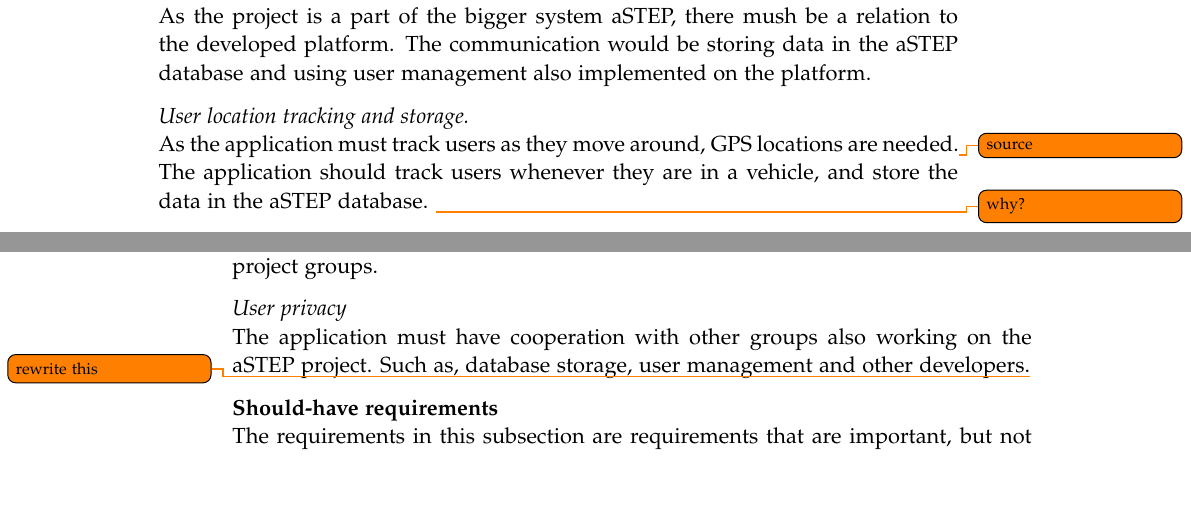
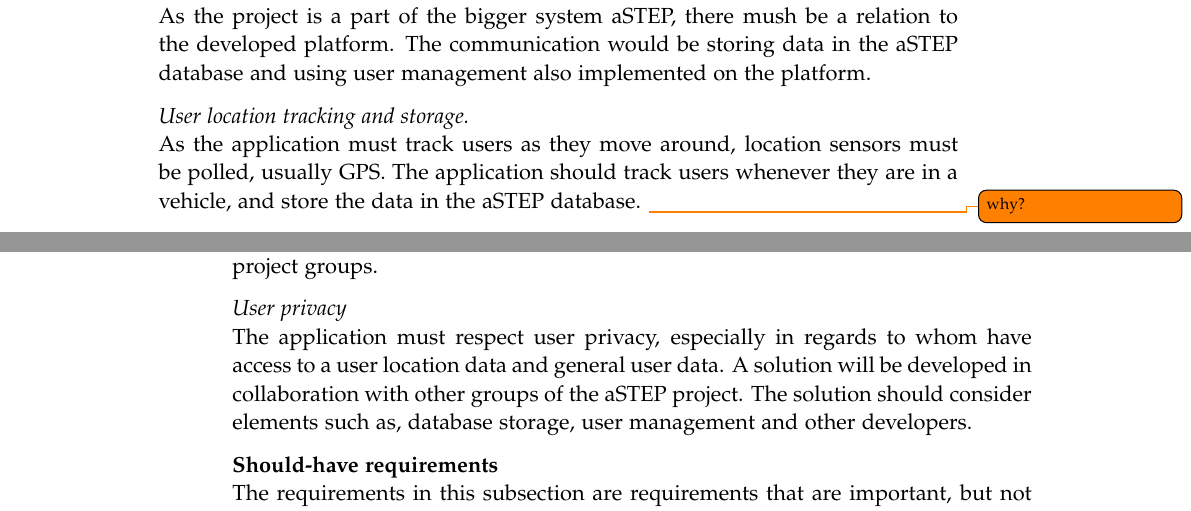
Before and after one commit to sw605/rapportsw6, a LaTeX thesis (master.tex, which reads sections/introduction/requirements.tex): two parts of pages 11 and 12 of 25, joined at a grey line, cut so that both start at the same text, the shorter picture padded with empty space. Compiled offline with pdfLaTeX.

Commit message:
fixed some todos

```diff
--- a/sections/introduction/requirements.tex
+++ b/sections/introduction/requirements.tex
@@ -26,7 +26,7 @@ As the project is a part of the bigger system aSTEP, there mush be a relation to
 The communication would be storing data in the aSTEP database and using user management also implemented on the platform.
 
 \textit{User location tracking and storage.}\\
-As the application must track users as they move around, GPS locations are needed.\todo{source}
+As the application must track users as they move around, location sensors must be polled, usually GPS.
 The application should track users whenever they are in a vehicle, and store the data in the aSTEP database. \todo{why?}
 
 \textit{Automatically determine regular routes.}\\
@@ -74,7 +74,8 @@ These are the requirements the solution must fulfill to be acceptable.
 The development of the app must be done in cooperation with the other aSTEP project groups.
 
 \textit{User privacy}\\
-The application must have cooperation with other groups also working on the aSTEP project. Such as, database storage, user management and other developers.\todo{rewrite this}
+The application must respect user privacy, especially in regards  to whom have access to a user location data and general user data.
+A solution will be developed in collaboration with other groups of the aSTEP project. The solution should consider elements such as, database storage, user management and other developers.
 
 \textbf{Should-have requirements}\\
 The requirements in this subsection are requirements that are important, but not regarded as highly critical.
```
Also changed, not shown: sections/sprint1/design.tex (+1 -1 lines).
